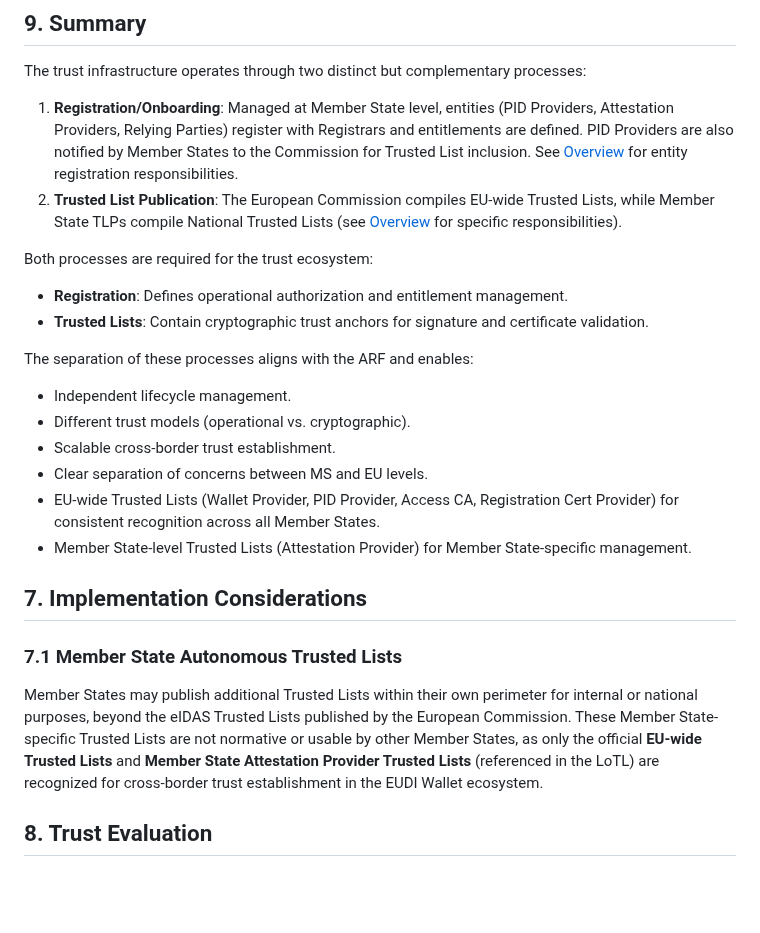
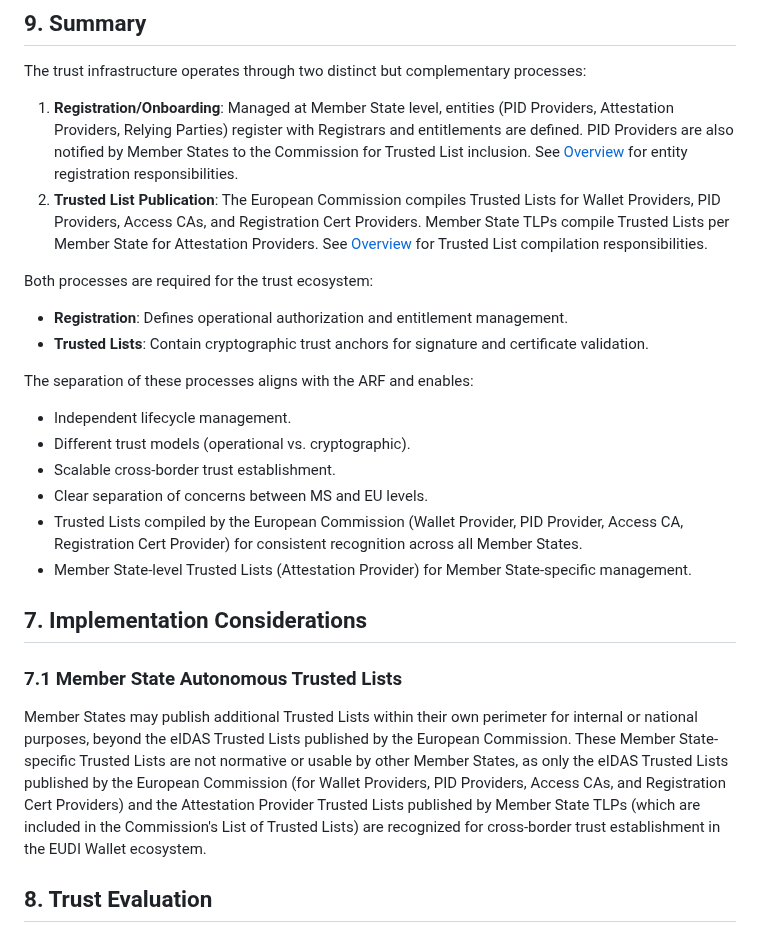
Before and after one commit to webuild-consortium/wp4-trust-group, a Markdown page: task2-trust-framework/trust-infrastructure-schema.md, the part around one of its changes. Rendered like a GitHub page; blank space fills up the shorter version.

```diff
--- a/task2-trust-framework/trust-infrastructure-schema.md
+++ b/task2-trust-framework/trust-infrastructure-schema.md
@@ -694,7 +689,7 @@ graph TB
 The trust infrastructure operates through two distinct but complementary processes:
 
 1. **Registration/Onboarding**: Managed at Member State level, entities (PID Providers, Attestation Providers, Relying Parties) register with Registrars and entitlements are defined. PID Providers are also notified by Member States to the Commission for Trusted List inclusion. See [Overview](#overview) for entity registration responsibilities.
-2. **Trusted List Publication**: The European Commission compiles EU-wide Trusted Lists, while Member State TLPs compile National Trusted Lists (see [Overview](#overview) for specific responsibilities).
+2. **Trusted List Publication**: The European Commission compiles Trusted Lists for Wallet Providers, PID Providers, Access CAs, and Registration Cert Providers. Member State TLPs compile Trusted Lists per Member State for Attestation Providers. See [Overview](#overview) for Trusted List compilation responsibilities.
 
 Both processes are required for the trust ecosystem:
 - **Registration**: Defines operational authorization and entitlement management.
@@ -705,14 +700,14 @@ The separation of these processes aligns with the ARF and enables:
 - Different trust models (operational vs. cryptographic).
 - Scalable cross-border trust establishment.
 - Clear separation of concerns between MS and EU levels.
-- EU-wide Trusted Lists (Wallet Provider, PID Provider, Access CA, Registration Cert Provider) for consistent recognition across all Member States.
+- Trusted Lists compiled by the European Commission (Wallet Provider, PID Provider, Access CA, Registration Cert Provider) for consistent recognition across all Member States.
 - Member State-level Trusted Lists (Attestation Provider) for Member State-specific management.
 
 ## 7. Implementation Considerations
 
 ### 7.1 Member State Autonomous Trusted Lists
 
-Member States may publish additional Trusted Lists within their own perimeter for internal or national purposes, beyond the eIDAS Trusted Lists published by the European Commission. These Member State-specific Trusted Lists are not normative or usable by other Member States, as only the official **EU-wide Trusted Lists** and **Member State Attestation Provider Trusted Lists** (referenced in the LoTL) are recognized for cross-border trust establishment in the EUDI Wallet ecosystem.
+Member States may publish additional Trusted Lists within their own perimeter for internal or national purposes, beyond the eIDAS Trusted Lists published by the European Commission. These Member State-specific Trusted Lists are not normative or usable by other Member States, as only the eIDAS Trusted Lists published by the European Commission (for Wallet Providers, PID Providers, Access CAs, and Registration Cert Providers) and the Attestation Provider Trusted Lists published by Member State TLPs (which are included in the Commission's List of Trusted Lists) are recognized for cross-border trust establishment in the EUDI Wallet ecosystem.
 
 ## 8. Trust Evaluation
 
```
Also changed, not shown: other parts of task2-trust-framework/trust-infrastructure-schema.md (+34 -39 lines).
